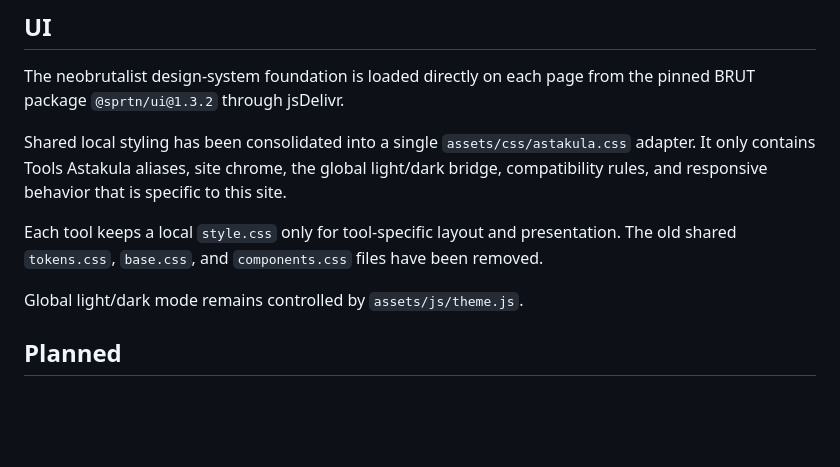
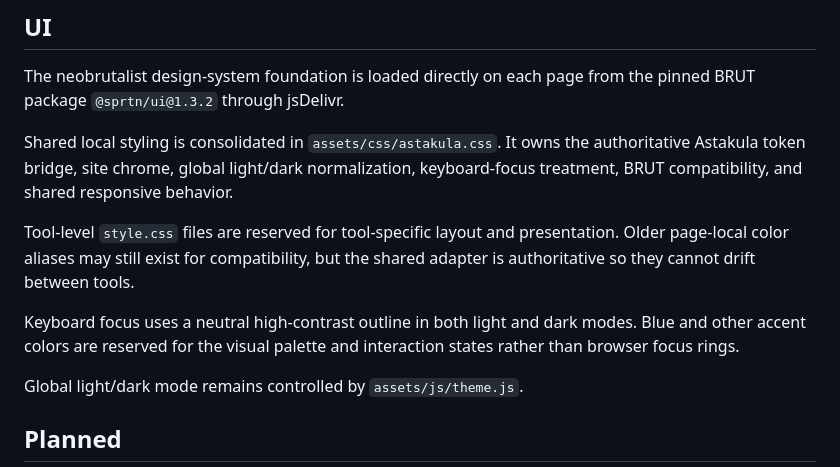
Before and after one commit to ardwrd/astakula-qr, a Markdown page: README.md, the part around the change. Drawn GitHub-style; blank space fills up the shorter version.

Commit message:
docs: document global UI normalization

```diff
--- a/README.md
+++ b/README.md
@@ -31,9 +31,11 @@ All six tools process data locally in the browser.
 
 The neobrutalist design-system foundation is loaded directly on each page from the pinned BRUT package `@sprtn/ui@1.3.2` through jsDelivr.
 
-Shared local styling has been consolidated into a single `assets/css/astakula.css` adapter. It only contains Tools Astakula aliases, site chrome, the global light/dark bridge, compatibility rules, and responsive behavior that is specific to this site.
+Shared local styling is consolidated in `assets/css/astakula.css`. It owns the authoritative Astakula token bridge, site chrome, global light/dark normalization, keyboard-focus treatment, BRUT compatibility, and shared responsive behavior.
 
-Each tool keeps a local `style.css` only for tool-specific layout and presentation. The old shared `tokens.css`, `base.css`, and `components.css` files have been removed.
+Tool-level `style.css` files are reserved for tool-specific layout and presentation. Older page-local color aliases may still exist for compatibility, but the shared adapter is authoritative so they cannot drift between tools.
+
+Keyboard focus uses a neutral high-contrast outline in both light and dark modes. Blue and other accent colors are reserved for the visual palette and interaction states rather than browser focus rings.
 
 Global light/dark mode remains controlled by `assets/js/theme.js`.
 
```
